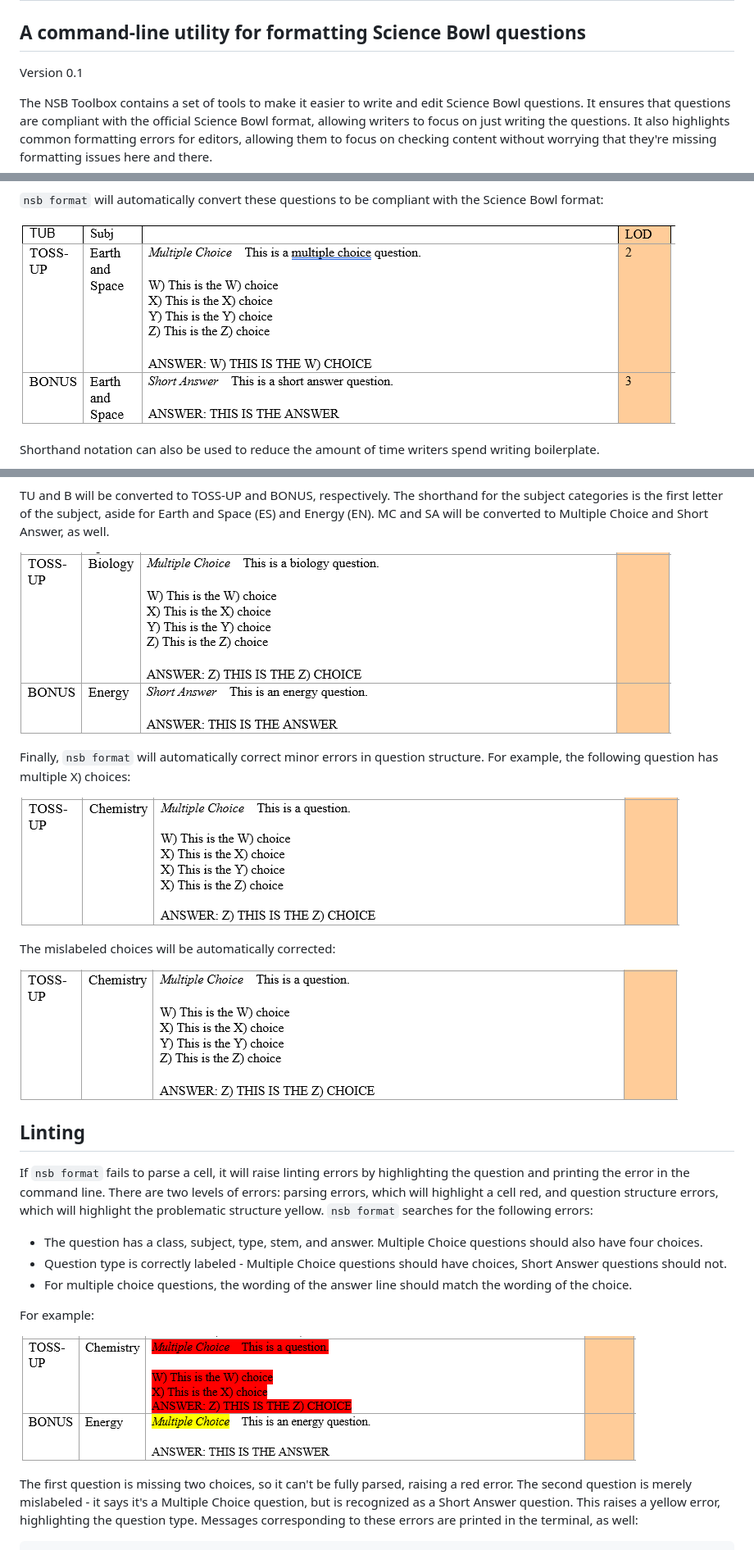
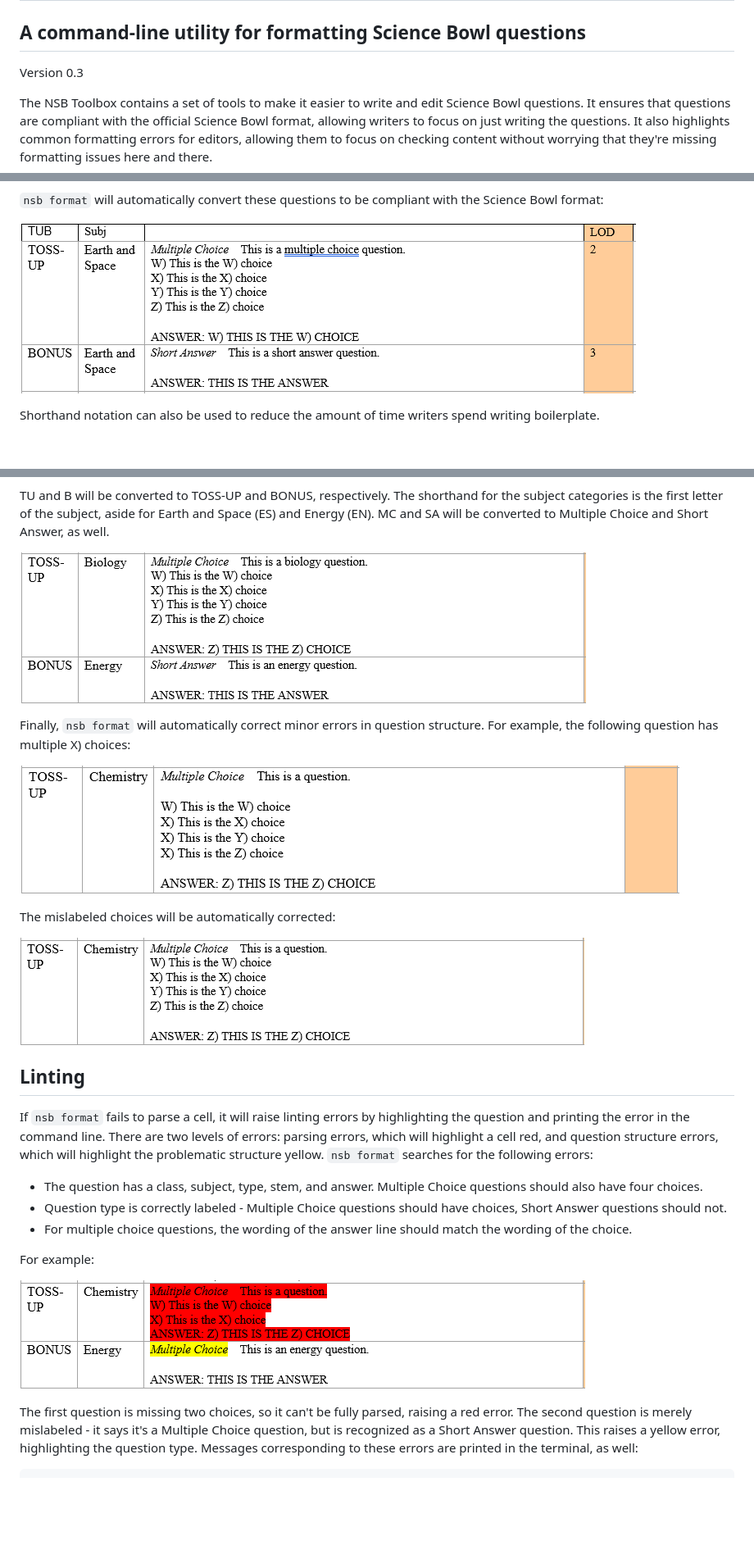
Before and after one commit to rishi-kulkarni/nsb-toolbox, a Markdown page: README.md, 3 parts joined by grey strips. Shown at 82% size. GitHub-like rendering; pictures changed too: docs/images/after_format.png, docs/images/after_mc_correct.png, docs/images/after_shorthand.png; blank space fills up the shorter version.

```diff
--- a/README.md
+++ b/README.md
@@ -2,7 +2,7 @@
 
 ## A command-line utility for formatting Science Bowl questions
 
-Version 0.1
+Version 0.3
 
 The NSB Toolbox contains a set of tools to make it easier to write and edit Science Bowl questions. It ensures that questions are compliant with the official Science Bowl format, allowing writers to focus on just writing the questions. It also highlights common formatting errors for editors, allowing them to focus on checking content without worrying that they're missing formatting issues here and there.
 
```
Also changed, not shown: 2 other files.
